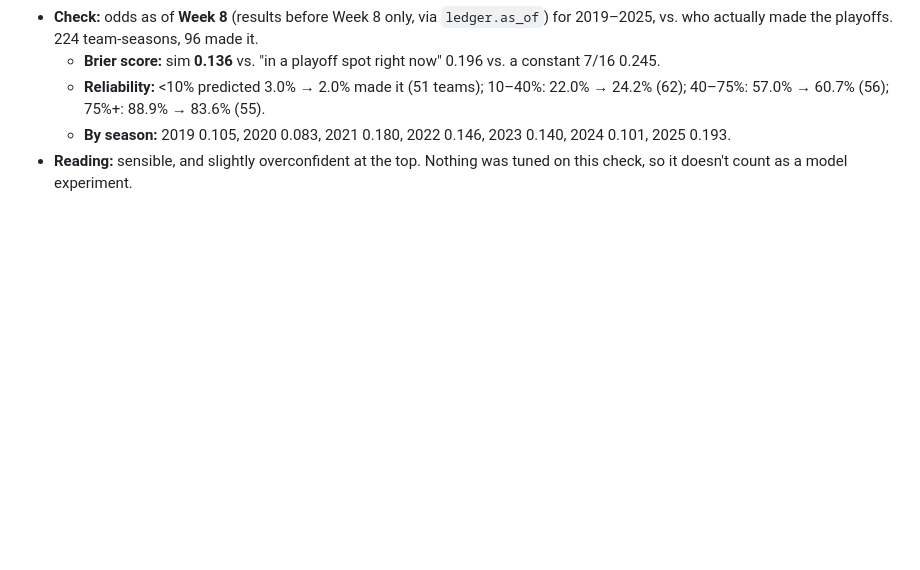
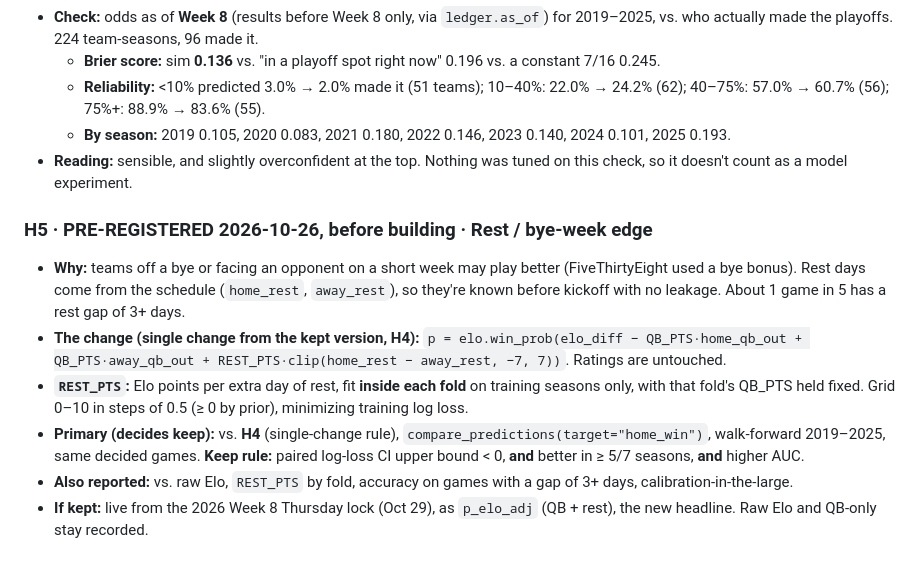
Before and after one commit to josh-silverman/nfl-ats-predictor, a Markdown page: reports/experiments.md, the part around the change. GitHub-like rendering; blank space fills up the shorter version.

Commit message:
Pre-register H5 (rest / bye-week edge) before running

```diff
--- a/reports/experiments.md
+++ b/reports/experiments.md
@@ -340,3 +340,11 @@ Each test is a single change to **raw Elo, the deliverable**, judged with `compa
   - **Reliability:** <10% predicted 3.0% → 2.0% made it (51 teams); 10–40%: 22.0% → 24.2% (62); 40–75%: 57.0% → 60.7% (56); 75%+: 88.9% → 83.6% (55).
   - **By season:** 2019 0.105, 2020 0.083, 2021 0.180, 2022 0.146, 2023 0.140, 2024 0.101, 2025 0.193.
 - **Reading:** sensible, and slightly overconfident at the top. Nothing was tuned on this check, so it doesn't count as a model experiment.
+
+### H5 · PRE-REGISTERED 2026-10-26, before building · Rest / bye-week edge
+- **Why:** teams off a bye or facing an opponent on a short week may play better (FiveThirtyEight used a bye bonus). Rest days come from the schedule (`home_rest`, `away_rest`), so they're known before kickoff with no leakage. About 1 game in 5 has a rest gap of 3+ days.
+- **The change (single change from the kept version, H4):** `p = elo.win_prob(elo_diff − QB_PTS·home_qb_out + QB_PTS·away_qb_out + REST_PTS·clip(home_rest − away_rest, −7, 7))`. Ratings are untouched.
+- **`REST_PTS`:** Elo points per extra day of rest, fit **inside each fold** on training seasons only, with that fold's QB_PTS held fixed. Grid 0–10 in steps of 0.5 (≥ 0 by prior), minimizing training log loss.
+- **Primary (decides keep):** vs. **H4** (single-change rule), `compare_predictions(target="home_win")`, walk-forward 2019–2025, same decided games. **Keep rule:** paired log-loss CI upper bound < 0, **and** better in ≥ 5/7 seasons, **and** higher AUC.
+- **Also reported:** vs. raw Elo, `REST_PTS` by fold, accuracy on games with a gap of 3+ days, calibration-in-the-large.
+- **If kept:** live from the 2026 Week 8 Thursday lock (Oct 29), as `p_elo_adj` (QB + rest), the new headline. Raw Elo and QB-only stay recorded.
```
